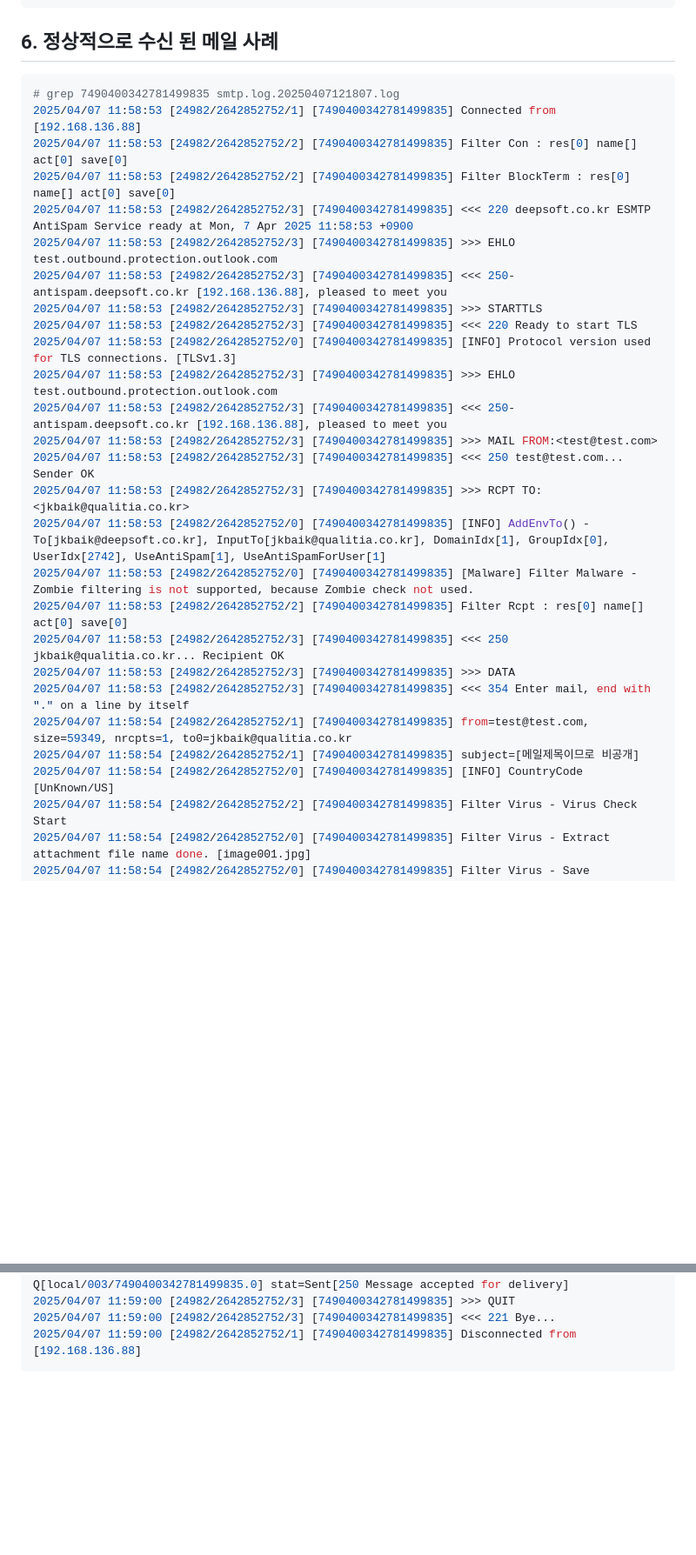
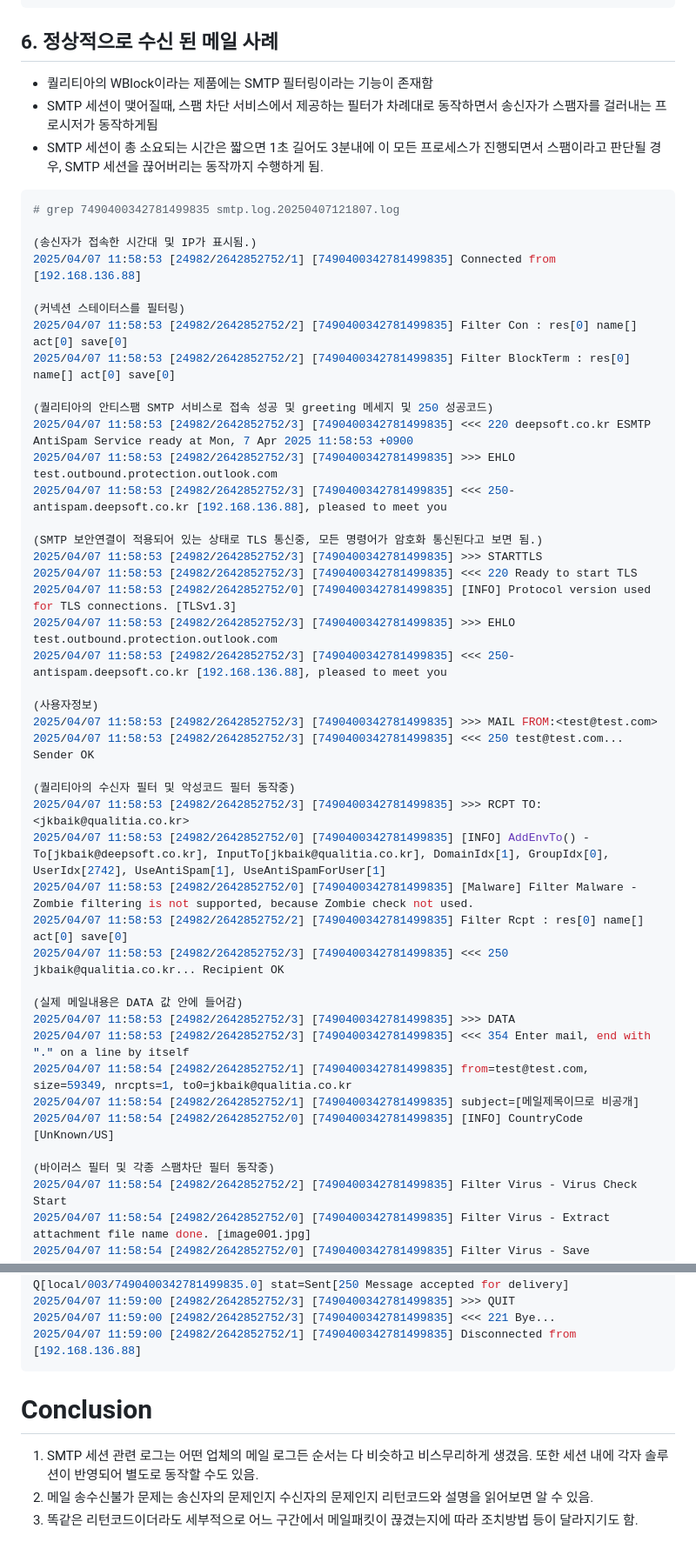
Before and after one commit to newkennybaik/portfolio, a Markdown page: knowledge_base/퀄리티아_메일_안티스팸_솔루션/250408_[mail]basic_concept_mail_sending_process.md, 2 parts joined by grey strips. Shown at 87% size. Rendered like a GitHub page; blank space fills up the shorter version.

````diff
--- a/knowledge_base/퀄리티아_메일_안티스팸_솔루션/250408_[mail]basic_concept_mail_sending_process.md
+++ b/knowledge_base/퀄리티아_메일_안티스팸_솔루션/250408_[mail]basic_concept_mail_sending_process.md
@@ -251,31 +255,51 @@ test mail has been sent for testing purposes.
 ```
 
 ## 6. 정상적으로 수신 된 메일 사례
+- 퀄리티아의 WBlock이라는 제품에는 SMTP 필터링이라는 기능이 존재함
+- SMTP 세션이 맺어질때, 스팸 차단 서비스에서 제공하는 필터가 차례대로 동작하면서 송신자가 스팸자를 걸러내는 프로시저가 동작하게됨
+- SMTP 세션이 총 소요되는 시간은 짧으면 1초 길어도 3분내에 이 모든 프로세스가 진행되면서 스팸이라고 판단될 경우, SMTP 세션을 끊어버리는 동작까지 수행하게 됨.
+
 ```bash
 # grep 7490400342781499835 smtp.log.20250407121807.log
+
+(송신자가 접속한 시간대 및 IP가 표시됨.)
 2025/04/07 11:58:53 [24982/2642852752/1] [7490400342781499835] Connected from [192.168.136.88]
+
+(커넥션 스테이터스를 필터링)
 2025/04/07 11:58:53 [24982/2642852752/2] [7490400342781499835] Filter Con : res[0] name[] act[0] save[0]
 2025/04/07 11:58:53 [24982/2642852752/2] [7490400342781499835] Filter BlockTerm : res[0] name[] act[0] save[0]
+
+(퀄리티아의 안티스팸 SMTP 서비스로 접속 성공 및 greeting 메세지 및 250 성공코드)
 2025/04/07 11:58:53 [24982/2642852752/3] [7490400342781499835] <<< 220 deepsoft.co.kr ESMTP AntiSpam Service ready at Mon, 7 Apr 2025 11:58:53 +0900
 2025/04/07 11:58:53 [24982/2642852752/3] [7490400342781499835] >>> EHLO test.outbound.protection.outlook.com
 2025/04/07 11:58:53 [24982/2642852752/3] [7490400342781499835] <<< 250-antispam.deepsoft.co.kr [192.168.136.88], pleased to meet you
+
+(SMTP 보안연결이 적용되어 있는 상태로 TLS 통신중, 모든 명령어가 암호화 통신된다고 보면 됨.)
 2025/04/07 11:58:53 [24982/2642852752/3] [7490400342781499835] >>> STARTTLS
 2025/04/07 11:58:53 [24982/2642852752/3] [7490400342781499835] <<< 220 Ready to start TLS
 2025/04/07 11:58:53 [24982/2642852752/0] [7490400342781499835] [INFO] Protocol version used for TLS connections. [TLSv1.3]
 2025/04/07 11:58:53 [24982/2642852752/3] [7490400342781499835] >>> EHLO test.outbound.protection.outlook.com
 2025/04/07 11:58:53 [24982/2642852752/3] [7490400342781499835] <<< 250-antispam.deepsoft.co.kr [192.168.136.88], pleased to meet you
+
+(사용자정보)
 2025/04/07 11:58:53 [24982/2642852752/3] [7490400342781499835] >>> MAIL FROM:<test@test.com>
 2025/04/07 11:58:53 [24982/2642852752/3] [7490400342781499835] <<< 250 test@test.com... Sender OK
+
+(퀄리티아의 수신자 필터 및 악성코드 필터 동작중)
 2025/04/07 11:58:53 [24982/2642852752/3] [7490400342781499835] >>> RCPT TO:<jkbaik@qualitia.co.kr>
 2025/04/07 11:58:53 [24982/2642852752/0] [7490400342781499835] [INFO] AddEnvTo() - To[jkbaik@deepsoft.co.kr], InputTo[jkbaik@qualitia.co.kr], DomainIdx[1], GroupIdx[0], UserIdx[2742], UseAntiSpam[1], UseAntiSpamForUser[1]
 2025/04/07 11:58:53 [24982/2642852752/0] [7490400342781499835] [Malware] Filter Malware - Zombie filtering is not supported, because Zombie check not used.
 2025/04/07 11:58:53 [24982/2642852752/2] [7490400342781499835] Filter Rcpt : res[0] name[] act[0] save[0]
 2025/04/07 11:58:53 [24982/2642852752/3] [7490400342781499835] <<< 250 jkbaik@qualitia.co.kr... Recipient OK
+
+(실제 메일내용은 DATA 값 안에 들어감)
 2025/04/07 11:58:53 [24982/2642852752/3] [7490400342781499835] >>> DATA
 2025/04/07 11:58:53 [24982/2642852752/3] [7490400342781499835] <<< 354 Enter mail, end with "." on a line by itself
 2025/04/07 11:58:54 [24982/2642852752/1] [7490400342781499835] from=test@test.com, size=59349, nrcpts=1, to0=jkbaik@qualitia.co.kr
 2025/04/07 11:58:54 [24982/2642852752/1] [7490400342781499835] subject=[메일제목이므로 비공개]
 2025/04/07 11:58:54 [24982/2642852752/0] [7490400342781499835] [INFO] CountryCode [UnKnown/US]
+
+(바이러스 필터 및 각종 스팸차단 필터 동작중)
 2025/04/07 11:58:54 [24982/2642852752/2] [7490400342781499835] Filter Virus - Virus Check Start
 2025/04/07 11:58:54 [24982/2642852752/0] [7490400342781499835] Filter Virus - Extract attachment file name done. [image001.jpg]
 2025/04/07 11:58:54 [24982/2642852752/0] [7490400342781499835] Filter Virus - Save attachment done. [/usr/local/DEEPSoft/WBlockG5/service/smtp/buf/7490400342781499835/1.jpg]
@@ -331,3 +359,8 @@ test mail has been sent for testing purposes.
 2025/04/07 11:59:00 [24982/2642852752/3] [7490400342781499835] <<< 221 Bye...
 2025/04/07 11:59:00 [24982/2642852752/1] [7490400342781499835] Disconnected from [192.168.136.88]
 ```
+
+# Conclusion
+1. SMTP 세션 관련 로그는 어떤 업체의 메일 로그든 순서는 다 비슷하고 비스무리하게 생겼음. 또한 세션 내에 각자 솔루션이 반영되어 별도로 동작할 수도 있음.
+2. 메일 송수신불가 문제는 송신자의 문제인지 수신자의 문제인지 리턴코드와 설명을 읽어보면 알 수 있음.
+3. 똑같은 리턴코드이더라도 세부적으로 어느 구간에서 메일패킷이 끊겼는지에 따라 조치방법 등이 달라지기도 함.
````
Also changed, not shown: other parts of knowledge_base/퀄리티아_메일_안티스팸_솔루션/250408_[mail]basic_concept_mail_sending_process.md (+12 -4 lines).
